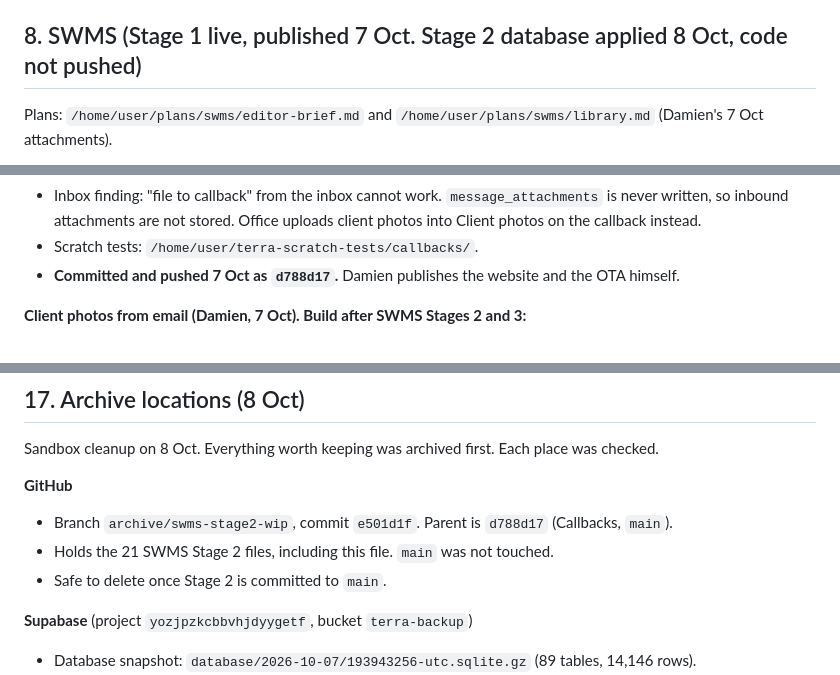
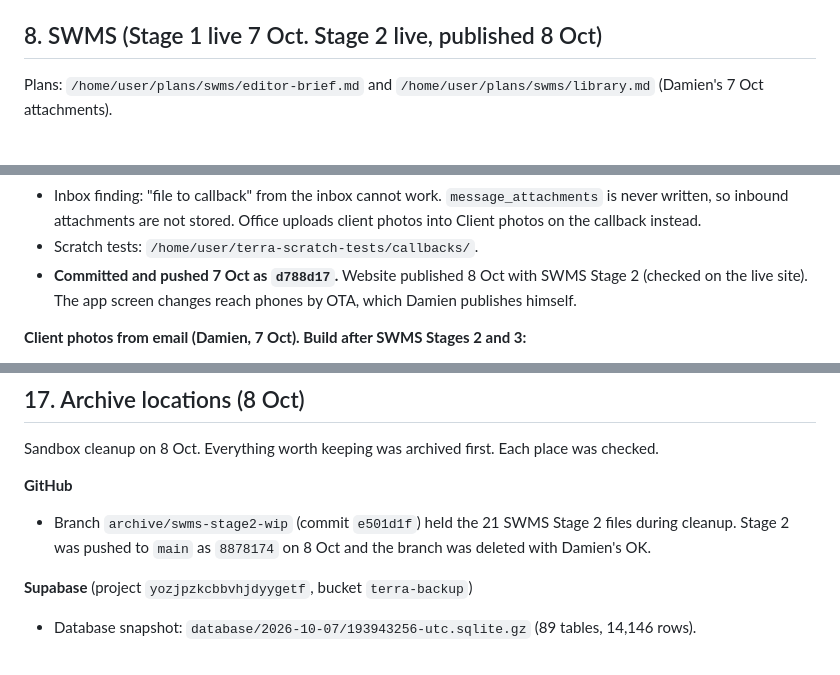
Before and after one commit to damien356/TerraCrm-7124, a Markdown page: PROJECT_NOTES.md, 3 parts joined by grey strips. GitHub-like rendering.

```diff
--- a/PROJECT_NOTES.md
+++ b/PROJECT_NOTES.md
@@ -89,7 +89,7 @@ Current rule (Damien, 6 Oct):
 - Sales figures only. Office can see it.
 - Shipped with job contacts (section 6), commit `62a646c`.
 
-## 8. SWMS (Stage 1 live, published 7 Oct. Stage 2 database applied 8 Oct, code not pushed)
+## 8. SWMS (Stage 1 live 7 Oct. Stage 2 live, published 8 Oct)
 
 Plans: `/home/user/plans/swms/editor-brief.md` and `/home/user/plans/swms/library.md` (Damien's 7 Oct attachments).
 
@@ -161,7 +162,7 @@ What is built:
 - App (screen only, OTA-able): job shows `#4199-C1`, materials marked "Laid on the original job", Client photos and Original job chips, both read only. Crew sees no cause, chargeable flag or cost.
 - Inbox finding: "file to callback" from the inbox cannot work. `message_attachments` is never written, so inbound attachments are not stored. Office uploads client photos into Client photos on the callback instead.
 - Scratch tests: `/home/user/terra-scratch-tests/callbacks/`.
-- **Committed and pushed 7 Oct as `d788d17`.** Damien publishes the website and the OTA himself.
+- **Committed and pushed 7 Oct as `d788d17`.** Website published 8 Oct with SWMS Stage 2 (checked on the live site). The app screen changes reach phones by OTA, which Damien publishes himself.
 
 **Client photos from email (Damien, 7 Oct). Build after SWMS Stages 2 and 3:**
 - Idea 1 only: the email agent collects photos from emails sent by anyone on a contact or company card. Saved once, linked to the person, and to the job when the thread or address matches. Skip logos and signature images.
@@ -260,9 +261,7 @@ SWMS Stage 4 (offline signing) and the camera scanner go in the next store build
 Sandbox cleanup on 8 Oct. Everything worth keeping was archived first. Each place was checked.
 
 **GitHub**
-- Branch `archive/swms-stage2-wip`, commit `e501d1f`. Parent is `d788d17` (Callbacks, `main`).
-- Holds the 21 SWMS Stage 2 files, including this file. `main` was not touched.
-- Safe to delete once Stage 2 is committed to `main`.
+- Branch `archive/swms-stage2-wip` (commit `e501d1f`) held the 21 SWMS Stage 2 files during cleanup. Stage 2 was pushed to `main` as `8878174` on 8 Oct and the branch was deleted with Damien's OK.
 
 **Supabase** (project `yozjpzkcbbvhjdyygetf`, bucket `terra-backup`)
 - Database snapshot: `database/2026-10-07/193943256-utc.sqlite.gz` (89 tables, 14,146 rows).
```
Also changed, not shown: other parts of PROJECT_NOTES.md (+8 -7 lines).
